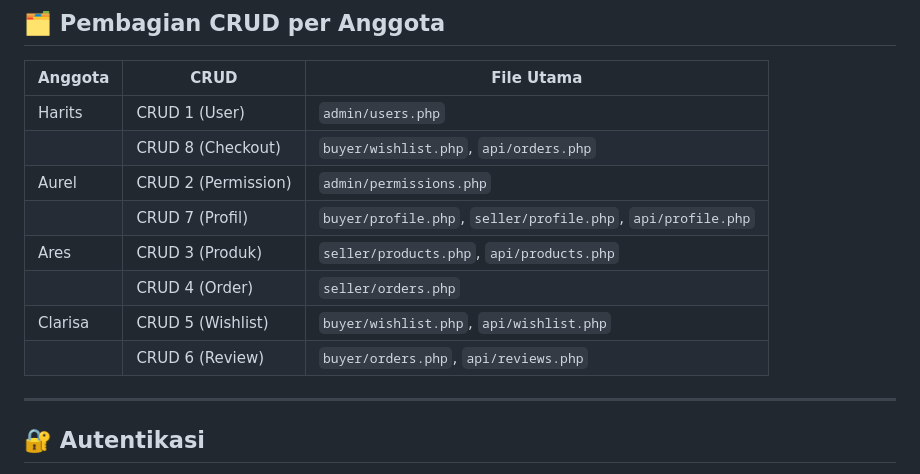
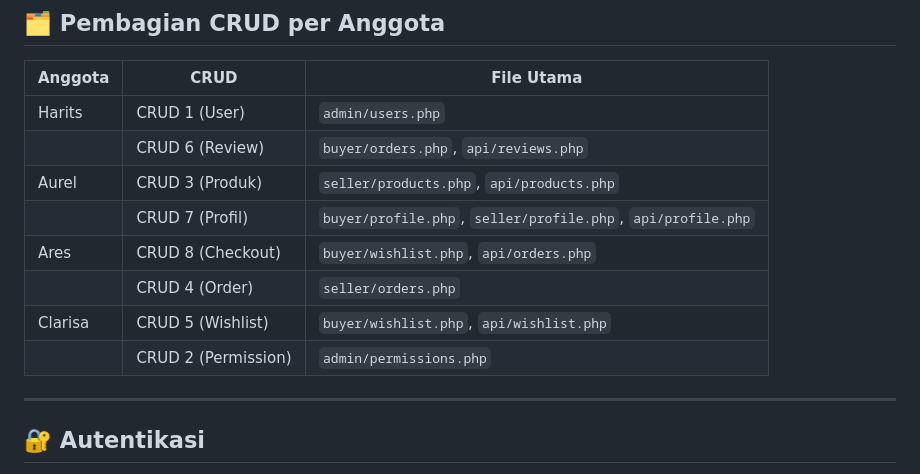
Before and after one commit to Haritsdev0981/webpro-tubes, a Markdown page: README.md, the part around the change. Rendered like a GitHub page.

Commit message:
Update CRUD assignments and file references in README

```diff
--- a/README.md
+++ b/README.md
@@ -112,13 +112,13 @@ teloved/
 | Anggota  | CRUD             | File Utama                                     |
 |----------|------------------|------------------------------------------------|
 | Harits   | CRUD 1 (User)    | `admin/users.php`                              |
-|          | CRUD 8 (Checkout)| `buyer/wishlist.php`, `api/orders.php`         |
-| Aurel    | CRUD 2 (Permission)| `admin/permissions.php`                      |
+|          | CRUD 6 (Review)  | `buyer/orders.php`, `api/reviews.php`          |
+| Aurel    | CRUD 3 (Produk)  | `seller/products.php`, `api/products.php`      |
 |          | CRUD 7 (Profil)  | `buyer/profile.php`, `seller/profile.php`, `api/profile.php` |
-| Ares     | CRUD 3 (Produk)  | `seller/products.php`, `api/products.php`      |
+| Ares     | CRUD 8 (Checkout)| `buyer/wishlist.php`, `api/orders.php`         |
 |          | CRUD 4 (Order)   | `seller/orders.php`                            |
 | Clarisa  | CRUD 5 (Wishlist)| `buyer/wishlist.php`, `api/wishlist.php`       |
-|          | CRUD 6 (Review)  | `buyer/orders.php`, `api/reviews.php`          |
+|          | CRUD 2 (Permission)| `admin/permissions.php`                      |
 
 ---
 
```
